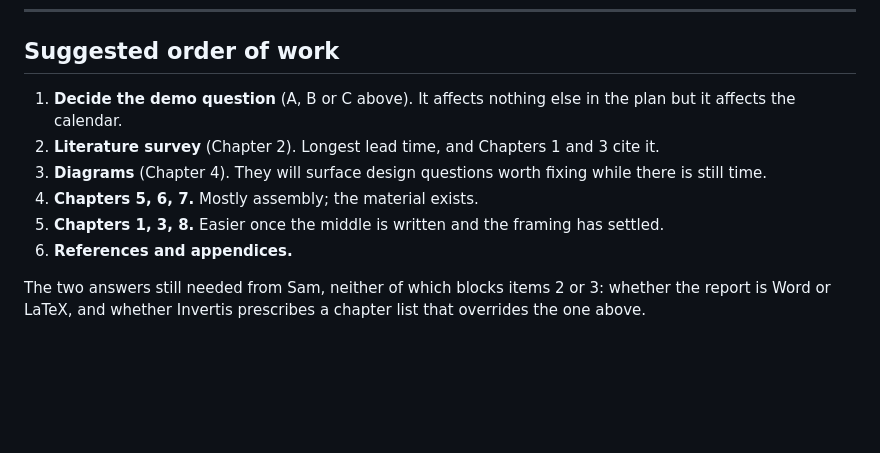
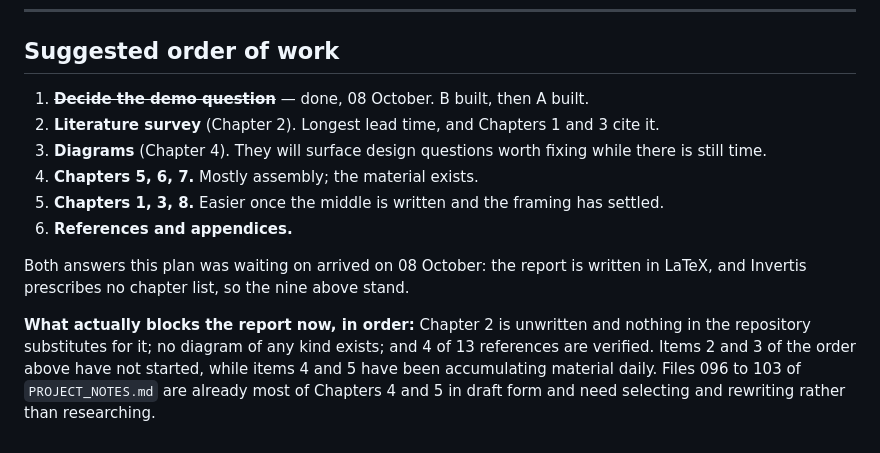
Before and after one commit to MohammadSaqlain124/codeguard-ai, a Markdown page: docs/REPORT_PLAN.md, the part around one of its changes. GitHub-like rendering; blank space fills up the shorter version.

```diff
--- a/docs/REPORT_PLAN.md
+++ b/docs/REPORT_PLAN.md
@@ -190,8 +239,7 @@ Both are now permanent features of a committed script.
 
 ## Suggested order of work
 
-1. **Decide the demo question** (A, B or C above). It affects nothing else in
-   the plan but it affects the calendar.
+1. ~~**Decide the demo question**~~ — done, 08 October. B built, then A built.
 2. **Literature survey** (Chapter 2). Longest lead time, and Chapters 1 and 3
    cite it.
 3. **Diagrams** (Chapter 4). They will surface design questions worth fixing
@@ -201,6 +249,13 @@ Both are now permanent features of a committed script.
    settled.
 6. **References and appendices.**
 
-The two answers still needed from Sam, neither of which blocks items 2 or 3:
-whether the report is Word or LaTeX, and whether Invertis prescribes a chapter
-list that overrides the one above.
+Both answers this plan was waiting on arrived on 08 October: the report is
+written in LaTeX, and Invertis prescribes no chapter list, so the nine above
+stand.
+
+**What actually blocks the report now, in order:** Chapter 2 is unwritten and
+nothing in the repository substitutes for it; no diagram of any kind exists; and
+4 of 13 references are verified. Items 2 and 3 of the order above have not
+started, while items 4 and 5 have been accumulating material daily. Files 096 to
+103 of `PROJECT_NOTES.md` are already most of Chapters 4 and 5 in draft form and
+need selecting and rewriting rather than researching.
```
Also changed, not shown: other parts of docs/REPORT_PLAN.md (+56 -7 lines).
